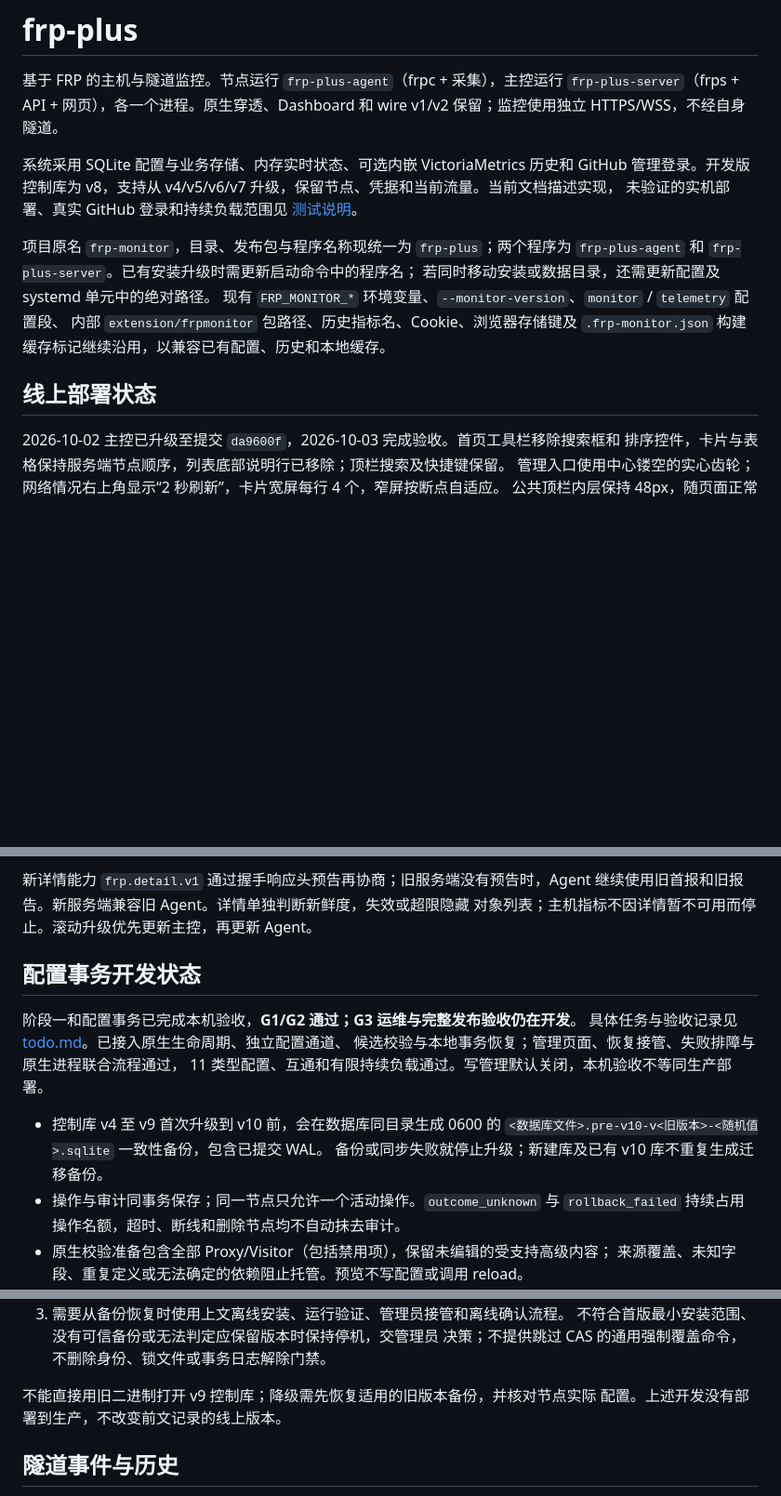
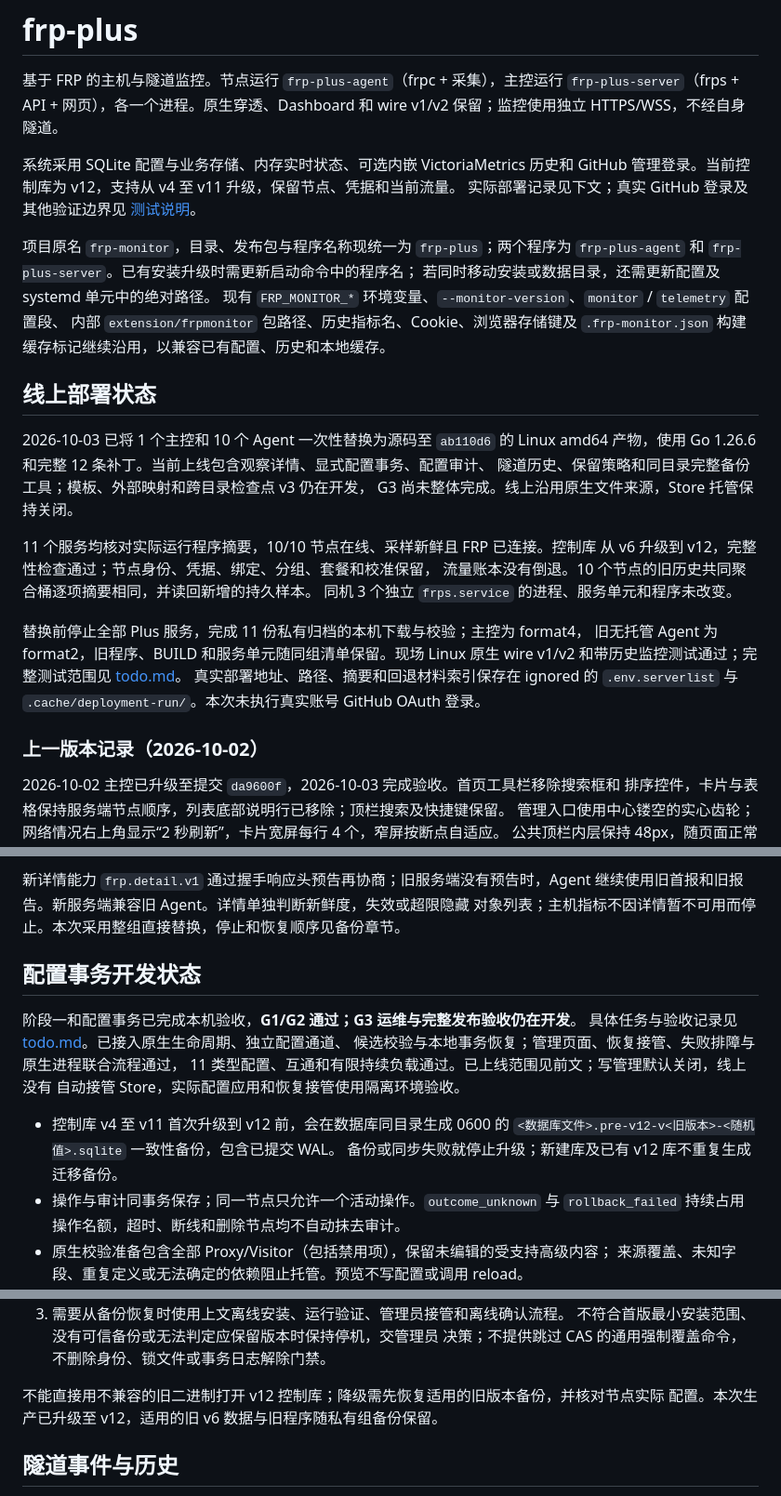
Before and after one commit to KimiChen/wheels, a Markdown page: frp-plus/README.md, 3 parts joined by grey strips. Shown at 93% size. Drawn GitHub-style; blank space fills up the shorter version.

```diff
--- a/frp-plus/README.md
+++ b/frp-plus/README.md
@@ -5,8 +5,8 @@
 wire v1/v2 保留；监控使用独立 HTTPS/WSS，不经自身隧道。
 
 系统采用 SQLite 配置与业务存储、内存实时状态、可选内嵌 VictoriaMetrics 历史和
-GitHub 管理登录。开发版控制库为 v8，支持从 v4/v5/v6/v7 升级，保留节点、凭据和当前流量。当前文档描述实现，
-未验证的实机部署、真实 GitHub 登录和持续负载范围见 [测试说明](tests/README.md)。
+GitHub 管理登录。当前控制库为 v12，支持从 v4 至 v11 升级，保留节点、凭据和当前流量。
+实际部署记录见下文；真实 GitHub 登录及其他验证边界见 [测试说明](tests/README.md)。
 
 项目原名 `frp-monitor`，目录、发布包与程序名称现统一为 `frp-plus`；两个程序为
 `frp-plus-agent` 和 `frp-plus-server`。已有安装升级时需更新启动命令中的程序名；
@@ -16,6 +16,24 @@ GitHub 管理登录。开发版控制库为 v8，支持从 v4/v5/v6/v7 升级，
 `.frp-monitor.json` 构建缓存标记继续沿用，以兼容已有配置、历史和本地缓存。
 
 ## 线上部署状态
+
+2026-10-03 已将 1 个主控和 10 个 Agent 一次性替换为源码至 `ab110d6` 的 Linux amd64
+产物，使用 Go 1.26.6 和完整 12 条补丁。当前上线包含观察详情、显式配置事务、配置审计、
+隧道历史、保留策略和同目录完整备份工具；模板、外部映射和跨目录检查点 v3 仍在开发，
+G3 尚未整体完成。线上沿用原生文件来源，Store 托管保持关闭。
+
+11 个服务均核对实际运行程序摘要，10/10 节点在线、采样新鲜且 FRP 已连接。控制库
+从 v6 升级到 v12，完整性检查通过；节点身份、凭据、绑定、分组、套餐和校准保留，
+流量账本没有倒退。10 个节点的旧历史共同聚合桶逐项摘要相同，并读回新增的持久样本。
+同机 3 个独立 `frps.service` 的进程、服务单元和程序未改变。
+
+替换前停止全部 Plus 服务，完成 11 份私有归档的本机下载与校验；主控为 format4，
+旧无托管 Agent 为 format2，旧程序、BUILD 和服务单元随同组清单保留。现场 Linux
+原生 wire v1/v2 和带历史监控测试通过；完整测试范围见 [todo.md](todo.md#p3-06-发布迁移与阶段验收)。
+真实部署地址、路径、摘要和回退材料索引保存在 ignored 的 `.env.serverlist` 与
+`.cache/deployment-run/`。本次未执行真实账号 GitHub OAuth 登录。
+
+### 上一版本记录（2026-10-02）
 
 2026-10-02 主控已升级至提交 `da9600f`，2026-10-03 完成验收。首页工具栏移除搜索框和
 排序控件，卡片与表格保持服务端节点顺序，列表底部说明行已移除；顶栏搜索及快捷键保留。
@@ -133,18 +152,19 @@ Dashboard 地址只接受 HTTPS 或字面量回环 HTTP，不允许 URL 内嵌
 
 新详情能力 `frp.detail.v1` 通过握手响应头预告再协商；旧服务端没有预告时，Agent
 继续使用旧首报和旧报告。新服务端兼容旧 Agent。详情单独判断新鲜度，失效或超限隐藏
-对象列表；主机指标不因详情暂不可用而停止。滚动升级优先更新主控，再更新 Agent。
+对象列表；主机指标不因详情暂不可用而停止。本次采用整组直接替换，停止和恢复顺序见备份章节。
 
 ## 配置事务开发状态
 
 阶段一和配置事务已完成本机验收，**G1/G2 通过；G3 运维与完整发布验收仍在开发**。
 具体任务与验收记录见 [todo.md](todo.md)。已接入原生生命周期、独立配置通道、
 候选校验与本地事务恢复；管理页面、恢复接管、失败排障与原生进程联合流程通过，
-11 类型配置、互通和有限持续负载通过。写管理默认关闭，本机验收不等同生产部署。
+11 类型配置、互通和有限持续负载通过。已上线范围见前文；写管理默认关闭，线上没有
+自动接管 Store，实际配置应用和恢复接管使用隔离环境验收。
 
-- 控制库 v4 至 v9 首次升级到 v10 前，会在数据库同目录生成 0600 的
-  `<数据库文件>.pre-v10-v<旧版本>-<随机值>.sqlite` 一致性备份，包含已提交 WAL。
-  备份或同步失败就停止升级；新建库及已有 v10 库不重复生成迁移备份。
+- 控制库 v4 至 v11 首次升级到 v12 前，会在数据库同目录生成 0600 的
+  `<数据库文件>.pre-v12-v<旧版本>-<随机值>.sqlite` 一致性备份，包含已提交 WAL。
+  备份或同步失败就停止升级；新建库及已有 v12 库不重复生成迁移备份。
 - 操作与审计同事务保存；同一节点只允许一个活动操作。`outcome_unknown` 与
   `rollback_failed` 持续占用操作名额，超时、断线和删除节点均不自动抹去审计。
 - 原生校验准备包含全部 Proxy/Visitor（包括禁用项），保留未编辑的受支持高级内容；
@@ -475,8 +495,8 @@ Store 字节和 Context 恰好恢复成相同值（ABA），仍允许显式回
    不符合首版最小安装范围、没有可信备份或无法判定应保留版本时保持停机，交管理员
    决策；不提供跳过 CAS 的通用强制覆盖命令，不删除身份、锁文件或事务日志解除门禁。
 
-不能直接用旧二进制打开 v9 控制库；降级需先恢复适用的旧版本备份，并核对节点实际
-配置。上述开发没有部署到生产，不改变前文记录的线上版本。
+不能直接用不兼容的旧二进制打开 v12 控制库；降级需先恢复适用的旧版本备份，并核对节点实际
+配置。本次生产已升级至 v12，适用的旧 v6 数据与旧程序随私有组备份保留。
 
 ## 隧道事件与历史
 
```
Also changed, not shown: other parts of frp-plus/README.md (+4 -2 lines), frp-plus/todo.md (+50 -11 lines), 1 other file.
